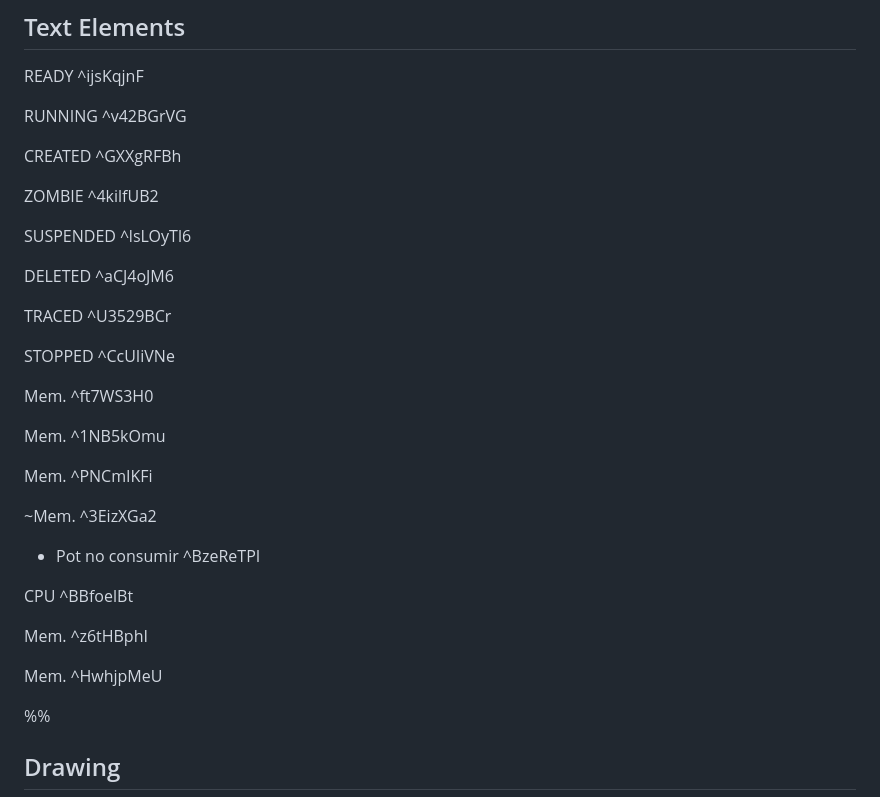
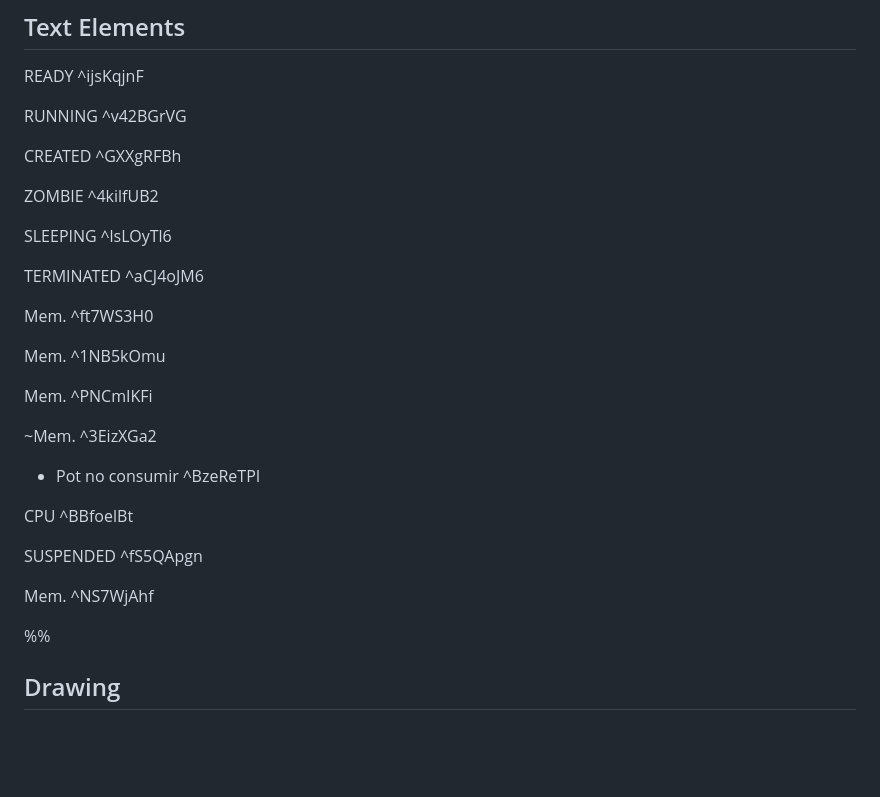
Before and after one commit to impulsado/EternalFIB, a Markdown page: Excalidraw/Drawing 2024-10-13 16.04.01.excalidraw.md, the part around the change printed below. Drawn GitHub-style; blank space fills up the shorter version.

```diff
--- a/Excalidraw/Drawing 2024-10-13 16.04.01.excalidraw.md
+++ b/Excalidraw/Drawing 2024-10-13 16.04.01.excalidraw.md
@@ -17,13 +17,9 @@ CREATED ^GXXgRFBh
 
 ZOMBIE ^4kilfUB2
 
-SUSPENDED ^lsLOyTl6
+SLEEPING ^lsLOyTl6
 
-DELETED ^aCJ4oJM6
-
-TRACED ^U3529BCr
-
-STOPPED ^CcUIiVNe
+TERMINATED ^aCJ4oJM6
 
 Mem. ^ft7WS3H0
 
@@ -37,9 +33,9 @@ Mem. ^PNCmIKFi
 
 CPU ^BBfoelBt
 
-Mem. ^z6tHBphI
+SUSPENDED ^fS5QApgn
 
-Mem. ^HwhjpMeU
+Mem. ^NS7WjAhf
 
 %%
 ## Drawing
```
Also changed, not shown: other parts of Excalidraw/Drawing 2024-10-13 16.04.01.excalidraw.md (+74 -58 lines).
